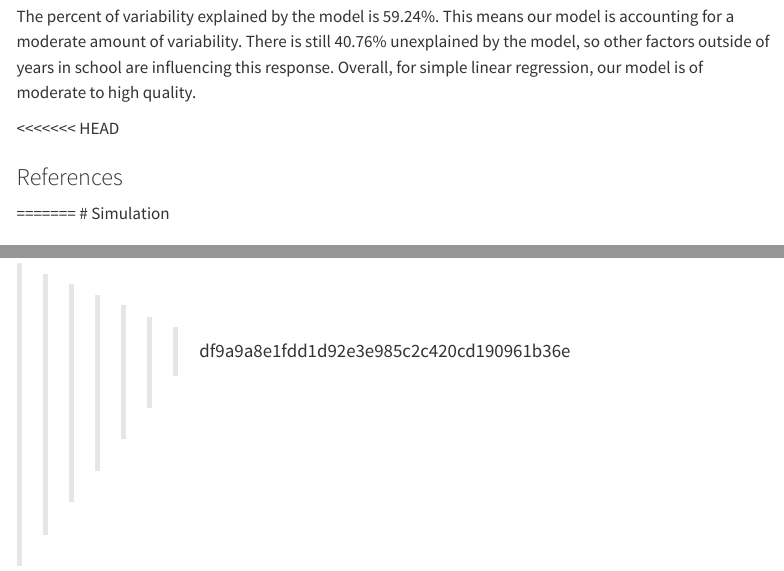
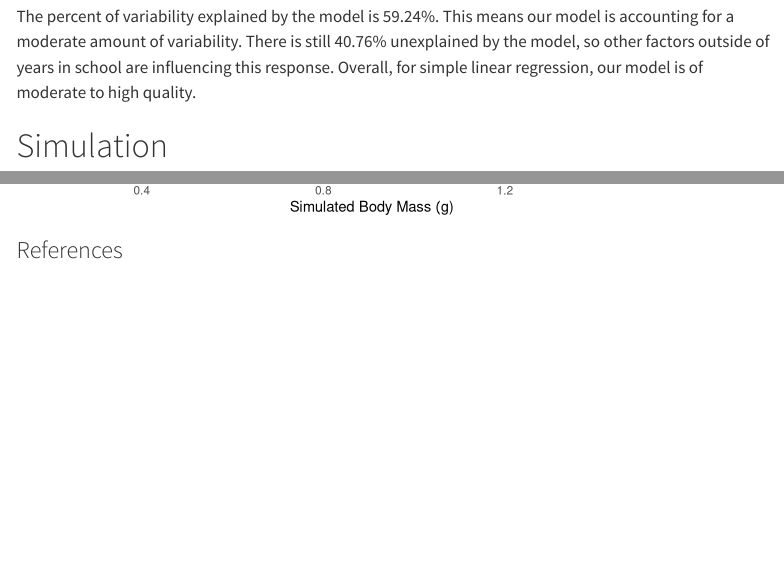
Before and after one commit to gabrielriedel/stat331_final_project, a Quarto document (final_project.qmd): the page in a window 1100 px wide, from 5820 px down, and a second part further down, joined at a grey line. Rendered offline with R 4.5, knitr and Pandoc in place of Quarto, with nearby package versions; folded parts are opened; some code elsewhere in the file could not run offline; menus at the side of the page are left out.

Commit message:
resolving merge conflicts

````diff
--- a/final_project.qmd
+++ b/final_project.qmd
@@ -207,26 +207,3 @@
 
 The percent of variability explained by the model is `r var_percent_explained`. This means our model is accounting for a moderate amount of variability. There is still `r var_percent_unexplained` unexplained by the model, so other factors outside of years in school are influencing this response. Overall, for simple linear regression, our model is of moderate to high quality.
 
-
-<<<<<<< HEAD
-
-
-
-
-
-
-
-
-
-
-
-
-
-
-
-
-
-
-
-
-### References
@@ -294,4 +266,9 @@
               lwd = 1.5) +
   theme_bw()
 ```
->>>>>>> df9a9a8e1fdd1d92e3e985c2c420cd190961b36e
+
+
+
+
+
+### References
````
Also changed, not shown: final_project.qmd (8 more changed lines).
